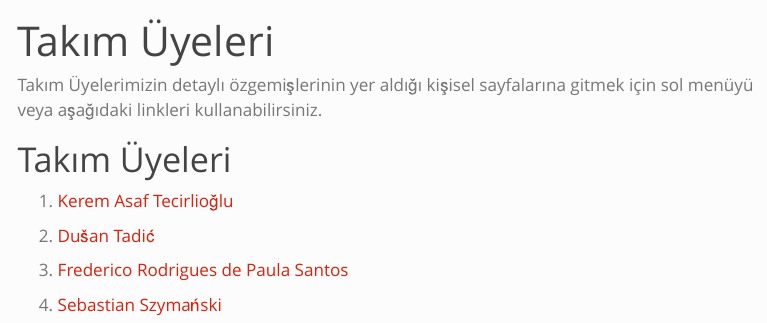
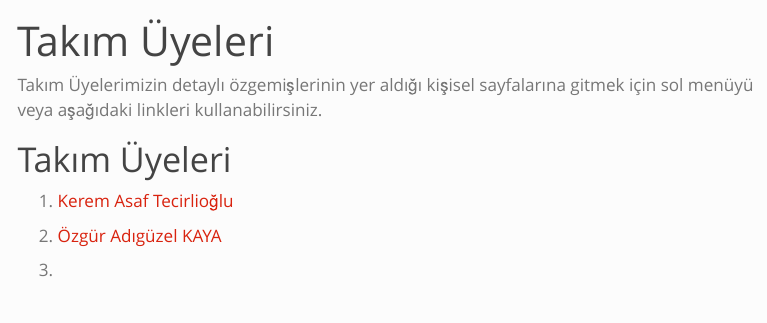
Before and after one commit to emu-hacettepe-analytics/muy665-bahar2024-takim-ancuez, a Quarto document (takim.qmd): the page in a window 1100 px wide, from its top. Rendered offline with R 4.5, knitr and Pandoc in place of Quarto, with nearby package versions; menus at the side of the page are left out.

```diff
--- a/takim.qmd
+++ b/takim.qmd
@@ -8,8 +8,6 @@
 
 1.  [Kerem Asaf Tecirlioğlu](/takim/kerem.qmd)
 
-2.  [Dušan Tadić](/takim/dusantadic.qmd)
+2.  [Özgür Adıgüzel KAYA](/takim/ozgur.qmd)
 
-3.  [Frederico Rodrigues de Paula Santos](/takim/fred.qmd)
-
-4.  [Sebastian Szymański](/takim/szymanski.qmd)
+3.
```
Also changed, not shown: docs/search.json, 3 other files.
